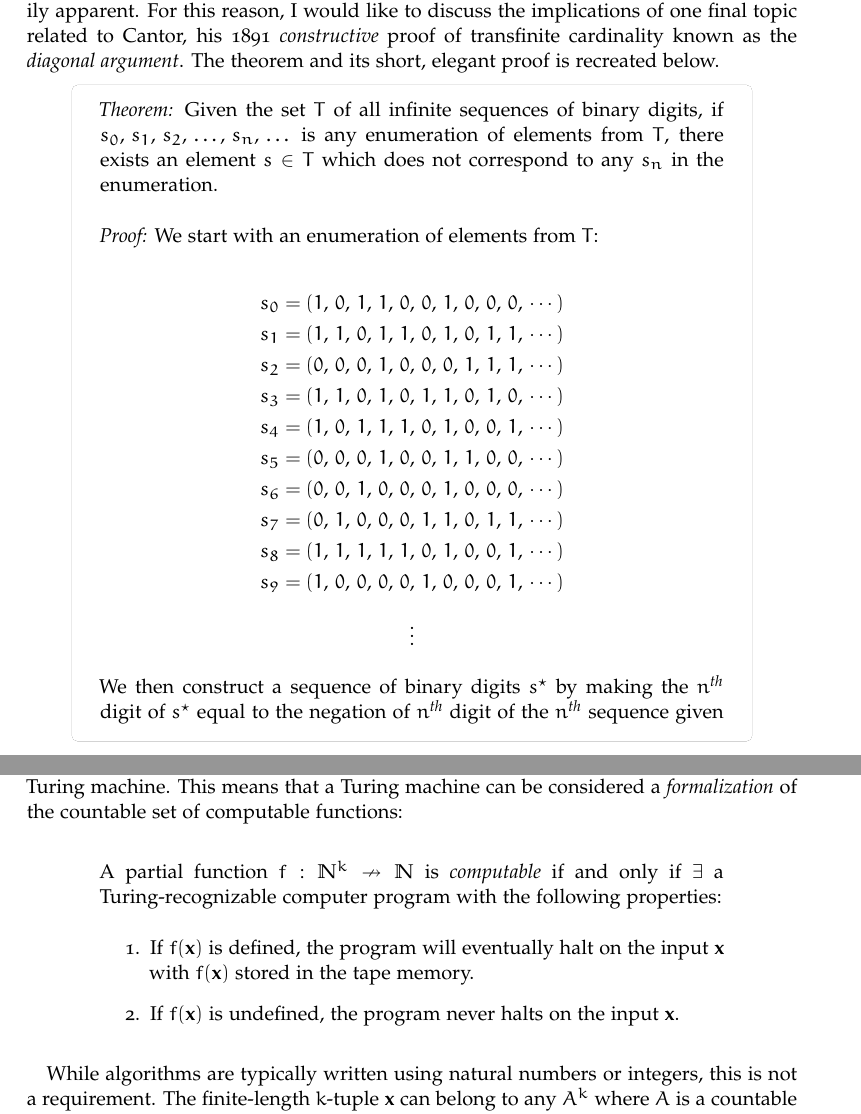
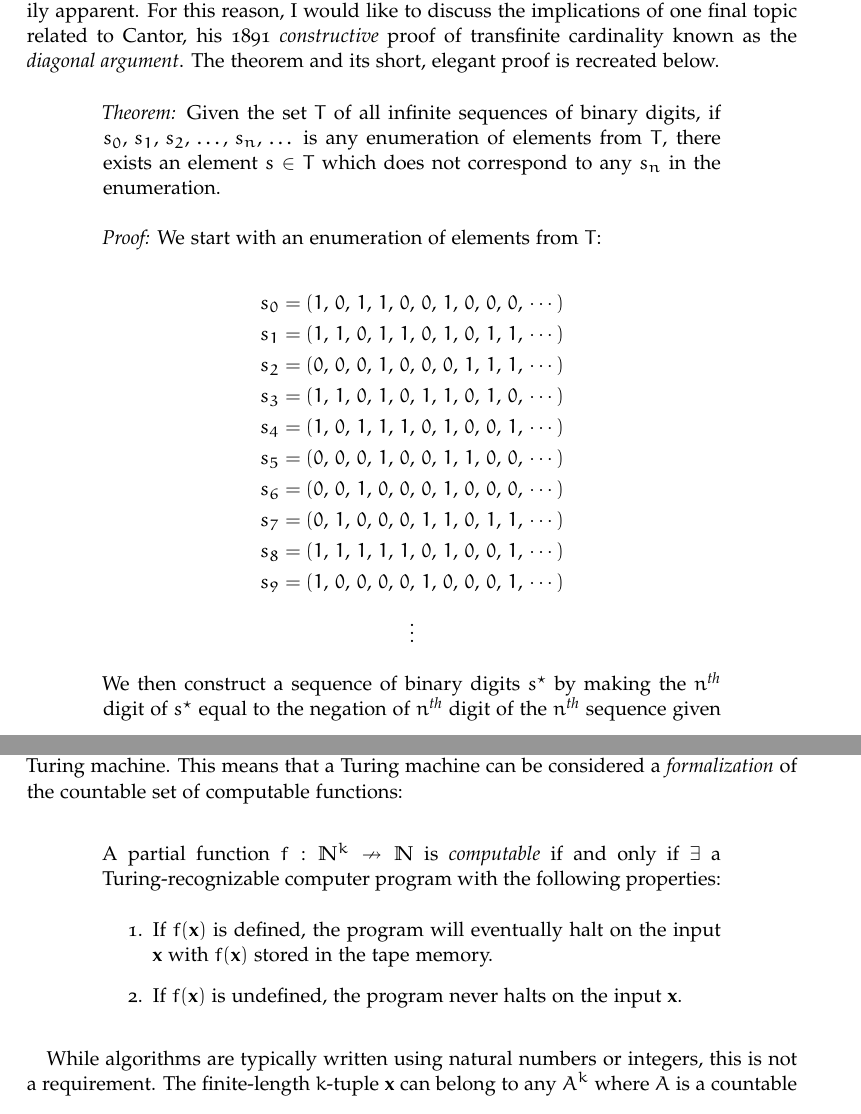
Before and after one commit to tkmonson/intuition-for-computation, a LaTeX document (swe-guide.tex): two parts of pages 32 and 35 of 75, joined at a grey line, cut so that both start at the same text. Compiled offline with pdfLaTeX.

Commit message:
Hid some tcolorbox borders

```diff
--- a/swe-guide.tex
+++ b/swe-guide.tex
@@ -925,7 +925,7 @@ Georg Cantor's work was revolutionary and had far reaching consequences in every
 While the story of Georg Cantor and his set theory is interesting in its own right, its relevance to Turing computability and to computer science in general may not be readily apparent. For this reason, I would like to discuss the implications of one final topic related to Cantor, his 1891 \textit{constructive} proof of transfinite cardinality known as the \textit{diagonal argument}. The theorem and its short, elegant proof is recreated below.
 
 \begin{center}
-\begin{tcolorbox}[breakable,colback=white,width=12cm,boxrule=0pt,frame hidden]
+\begin{tcolorbox}[breakable,enhanced,colback=white,width=12cm,sharp corners,frame hidden]
 	\textit{Theorem:} Given the set $T$ of all infinite sequences of binary digits, if $s_0,\,s_1,\,s_2,\,\dots,\,s_n,\,\dots$ is any enumeration of elements from $T$, there exists an element $s\in T$ which does not correspond to any $s_n$ in the enumeration. \\
 
 	\textit{Proof:} We start with an enumeration of elements from $T$: \\
@@ -1020,7 +1020,7 @@ The decision problem can be phrased in the same way, but, in the case of a recur
 Because all recursive languages are recursively enumerable, a Turing machine can recognize a language from either class. $f$ in both cases is known as a \textit{computable function}, a function whose output can be correctly \textit{computed} by an algorithm performed by a Turing machine. This means that a Turing machine can be considered a \textit{formalization} of the countable set of computable functions:
 
 \begin{center}
-	\begin{tcolorbox}[breakable,colback=white,width=12cm,boxrule=0pt,sharp corners]
+	\begin{tcolorbox}[breakable,enhanced,colback=white,width=12cm,sharp corners,frame hidden]
 		A partial function $f:\mathbb{N}^k\nrightarrow\mathbb{N}$ is \textit{computable} if and only if $\exists$ a Turing-recognizable computer program with the following properties: \\
 		\begin{enumerate}
 			\item If $f(\mathbf{x})$ is defined, the program will eventually halt on the input $\mathbf{x}$ with $f(\mathbf{x})$ stored in the tape memory.
```
Also changed, not shown: swe-guide.pdf, 1 other file.
